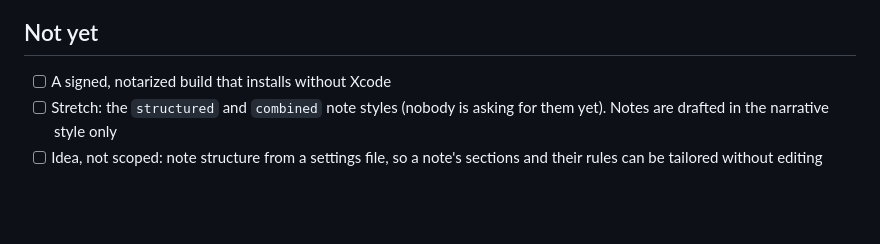
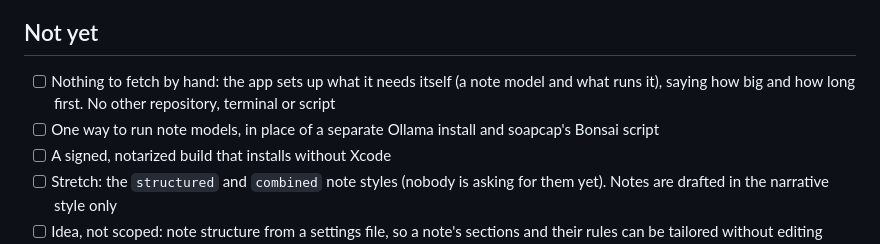
Before and after one commit to pglockner/soapcap-swift, a Markdown page: README.md, the part around the change. GitHub-like rendering; blank space fills up the shorter version.

Commit message:
README: add standing alone to the plan
Two goals ahead of the notarized build: the app sets up what it needs
itself, and note models run one way instead of through Ollama and
soapcap's Bonsai script.

Co-Authored-By: Claude Opus 5.5 <noreply@anthropic.com>

```diff
--- a/README.md
+++ b/README.md
@@ -110,6 +110,11 @@ Ollama's address is under Advanced.
 
 ## Not yet
 
+- [ ] Nothing to fetch by hand: the app sets up what it needs itself (a
+      note model and what runs it), saying how big and how long first. No
+      other repository, terminal or script
+- [ ] One way to run note models, in place of a separate Ollama install
+      and soapcap's Bonsai script
 - [ ] A signed, notarized build that installs without Xcode
 - [ ] Stretch: the `structured` and `combined` note styles (nobody is
       asking for them yet). Notes are drafted in the narrative style only
```
